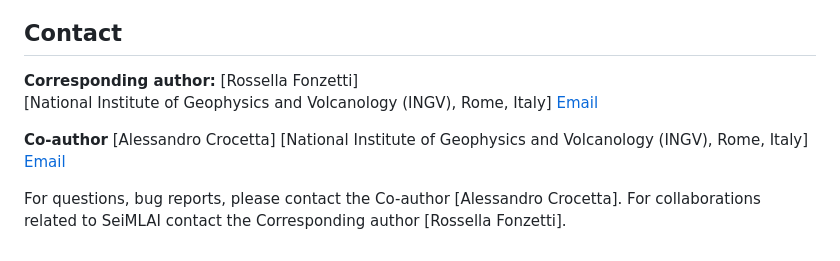
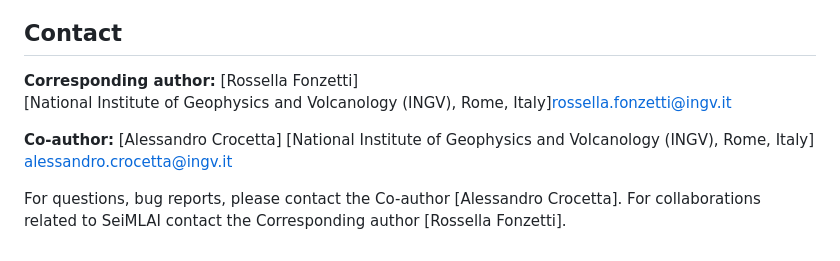
Before and after one commit to INGV/seimlai, a Markdown page: README.md, the part around the change. Rendered like a GitHub page.

Commit message:
ready for first realise

```diff
--- a/README.md
+++ b/README.md
@@ -310,12 +310,11 @@ Individual software packages, data services, waveform data, station metadata and
 ## Contact
 
 **Corresponding author:** [Rossella Fonzetti]
+[National Institute of Geophysics and Volcanology (INGV), Rome, Italy][rossella.fonzetti@ingv.it](mailto:rossella.fonzetti@ingv.it)
+
+**Co-author:** [Alessandro Crocetta]
 [National Institute of Geophysics and Volcanology (INGV), Rome, Italy]
-[Email](mailto:rossella.fonzetti@ingv.it)
-
-**Co-author** [Alessandro Crocetta]
-[National Institute of Geophysics and Volcanology (INGV), Rome, Italy]
-[Email](mailto:alessandro.crocetta@ingv.it)
+[alessandro.crocetta@ingv.it](mailto:alessandro.crocetta@ingv.it)
 
 For questions, bug reports, please contact the Co-author [Alessandro Crocetta].
 For collaborations related to SeiMLAI contact the Corresponding author [Rossella Fonzetti].
```
